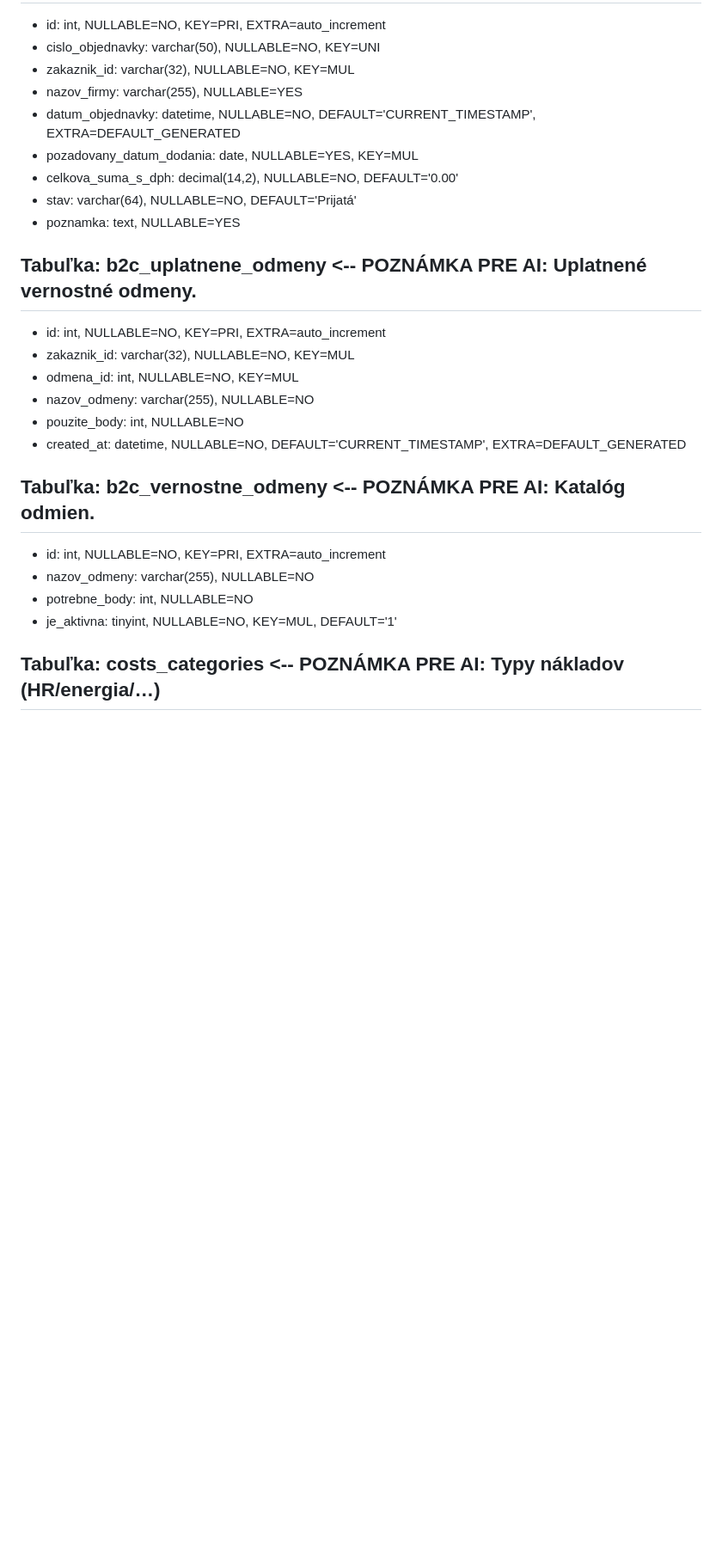
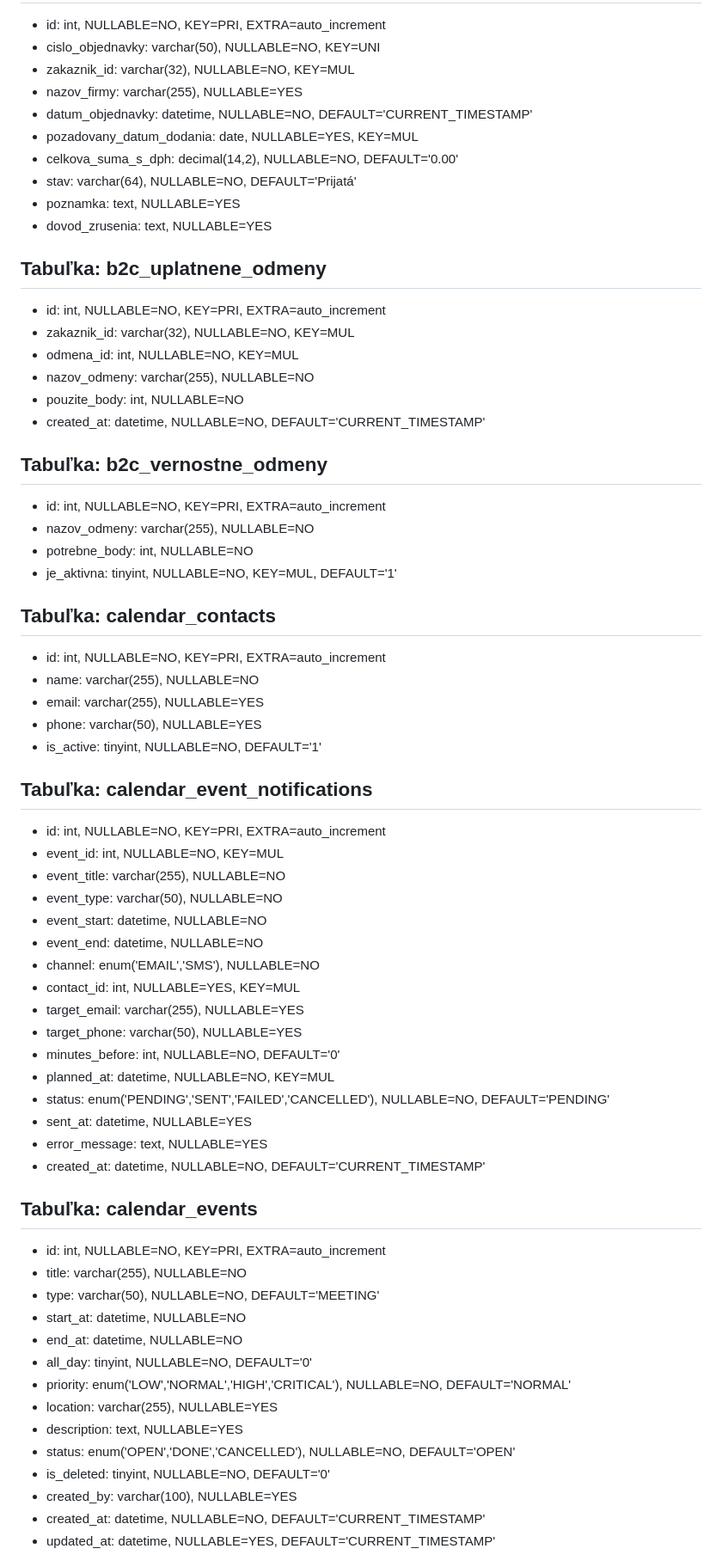
Before and after one commit to zoltankaras-rgb/ERP_system_MIK, a Markdown page: schema/schema_prompt.md, the part around one of its changes. Shown at 86% size. Rendered like a GitHub page; blank space fills up the shorter version.

Commit message:
Schema promt

```diff
--- a/schema/schema_prompt.md
+++ b/schema/schema_prompt.md
@@ -167,24 +178,65 @@
   - cislo_objednavky: varchar(50), NULLABLE=NO, KEY=UNI
   - zakaznik_id: varchar(32), NULLABLE=NO, KEY=MUL
   - nazov_firmy: varchar(255), NULLABLE=YES
-  - datum_objednavky: datetime, NULLABLE=NO, DEFAULT='CURRENT_TIMESTAMP', EXTRA=DEFAULT_GENERATED
+  - datum_objednavky: datetime, NULLABLE=NO, DEFAULT='CURRENT_TIMESTAMP'
   - pozadovany_datum_dodania: date, NULLABLE=YES, KEY=MUL
   - celkova_suma_s_dph: decimal(14,2), NULLABLE=NO, DEFAULT='0.00'
   - stav: varchar(64), NULLABLE=NO, DEFAULT='Prijatá'
   - poznamka: text, NULLABLE=YES
+  - dovod_zrusenia: text, NULLABLE=YES
 
-## Tabuľka: b2c_uplatnene_odmeny  <-- POZNÁMKA PRE AI: Uplatnené vernostné odmeny.
+## Tabuľka: b2c_uplatnene_odmeny
   - id: int, NULLABLE=NO, KEY=PRI, EXTRA=auto_increment
   - zakaznik_id: varchar(32), NULLABLE=NO, KEY=MUL
   - odmena_id: int, NULLABLE=NO, KEY=MUL
   - nazov_odmeny: varchar(255), NULLABLE=NO
   - pouzite_body: int, NULLABLE=NO
-  - created_at: datetime, NULLABLE=NO, DEFAULT='CURRENT_TIMESTAMP', EXTRA=DEFAULT_GENERATED
+  - created_at: datetime, NULLABLE=NO, DEFAULT='CURRENT_TIMESTAMP'
 
-## Tabuľka: b2c_vernostne_odmeny  <-- POZNÁMKA PRE AI: Katalóg odmien.
+## Tabuľka: b2c_vernostne_odmeny
   - id: int, NULLABLE=NO, KEY=PRI, EXTRA=auto_increment
   - nazov_odmeny: varchar(255), NULLABLE=NO
   - potrebne_body: int, NULLABLE=NO
   - je_aktivna: tinyint, NULLABLE=NO, KEY=MUL, DEFAULT='1'
 
-## Tabuľka: costs_categories  <-- POZNÁMKA PRE AI: Typy nákladov (HR/energia/…)
+## Tabuľka: calendar_contacts
+  - id: int, NULLABLE=NO, KEY=PRI, EXTRA=auto_increment
+  - name: varchar(255), NULLABLE=NO
+  - email: varchar(255), NULLABLE=YES
+  - phone: varchar(50), NULLABLE=YES
+  - is_active: tinyint, NULLABLE=NO, DEFAULT='1'
+
+## Tabuľka: calendar_event_notifications
+  - id: int, NULLABLE=NO, KEY=PRI, EXTRA=auto_increment
+  - event_id: int, NULLABLE=NO, KEY=MUL
+  - event_title: varchar(255), NULLABLE=NO
+  - event_type: varchar(50), NULLABLE=NO
+  - event_start: datetime, NULLABLE=NO
+  - event_end: datetime, NULLABLE=NO
+  - channel: enum('EMAIL','SMS'), NULLABLE=NO
+  - contact_id: int, NULLABLE=YES, KEY=MUL
+  - target_email: varchar(255), NULLABLE=YES
+  - target_phone: varchar(50), NULLABLE=YES
+  - minutes_before: int, NULLABLE=NO, DEFAULT='0'
+  - planned_at: datetime, NULLABLE=NO, KEY=MUL
+  - status: enum('PENDING','SENT','FAILED','CANCELLED'), NULLABLE=NO, DEFAULT='PENDING'
+  - sent_at: datetime, NULLABLE=YES
+  - error_message: text, NULLABLE=YES
+  - created_at: datetime, NULLABLE=NO, DEFAULT='CURRENT_TIMESTAMP'
+
+## Tabuľka: calendar_events
+  - id: int, NULLABLE=NO, KEY=PRI, EXTRA=auto_increment
+  - title: varchar(255), NULLABLE=NO
+  - type: varchar(50), NULLABLE=NO, DEFAULT='MEETING'
+  - start_at: datetime, NULLABLE=NO
+  - end_at: datetime, NULLABLE=NO
+  - all_day: tinyint, NULLABLE=NO, DEFAULT='0'
+  - priority: enum('LOW','NORMAL','HIGH','CRITICAL'), NULLABLE=NO, DEFAULT='NORMAL'
+  - location: varchar(255), NULLABLE=YES
+  - description: text, NULLABLE=YES
+  - status: enum('OPEN','DONE','CANCELLED'), NULLABLE=NO, DEFAULT='OPEN'
+  - is_deleted: tinyint, NULLABLE=NO, DEFAULT='0'
+  - created_by: varchar(100), NULLABLE=YES
+  - created_at: datetime, NULLABLE=NO, DEFAULT='CURRENT_TIMESTAMP'
+  - updated_at: datetime, NULLABLE=YES, DEFAULT='CURRENT_TIMESTAMP'
+
```
Also changed, not shown: other parts of schema/schema_prompt.md (+183 -134 lines).
